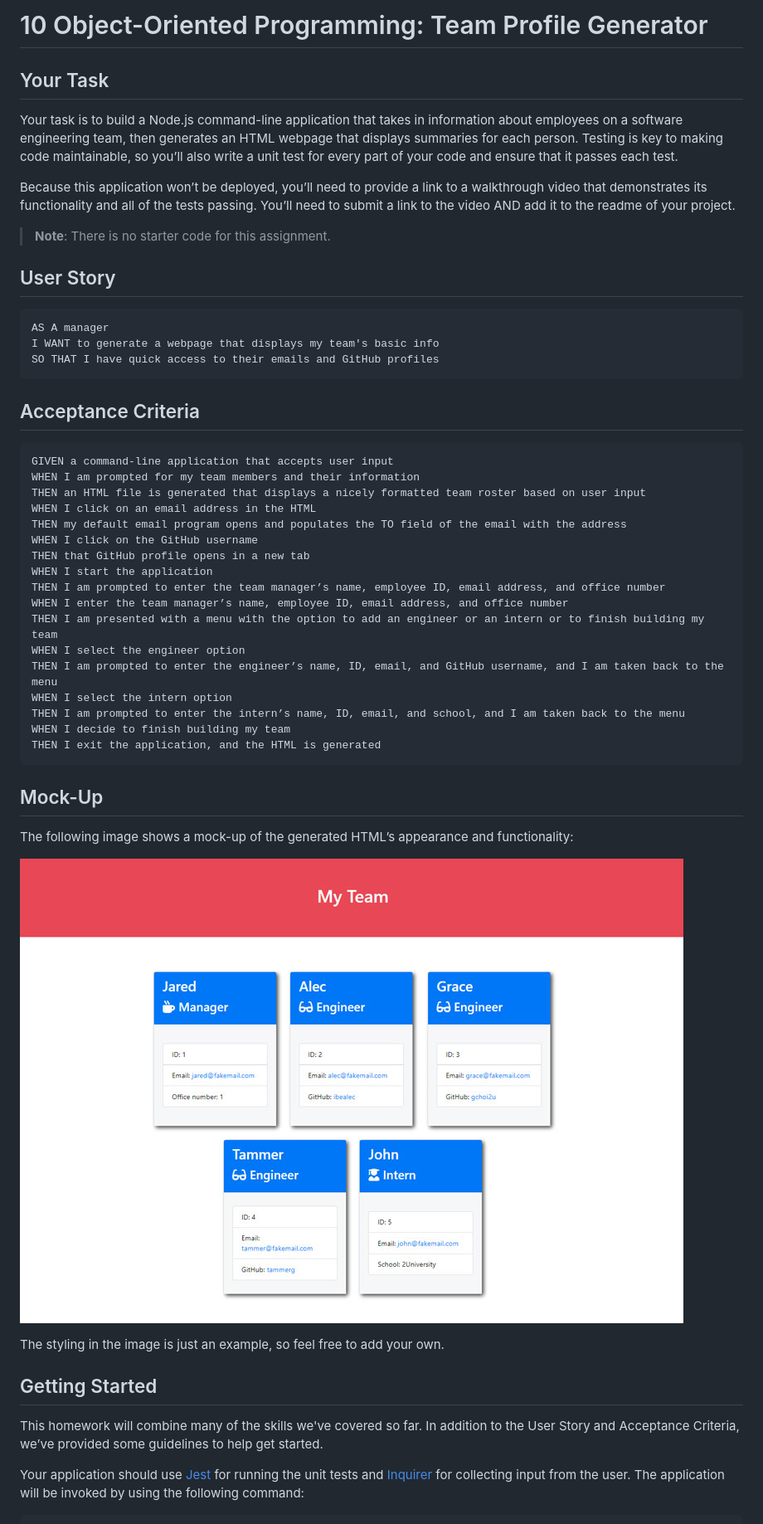
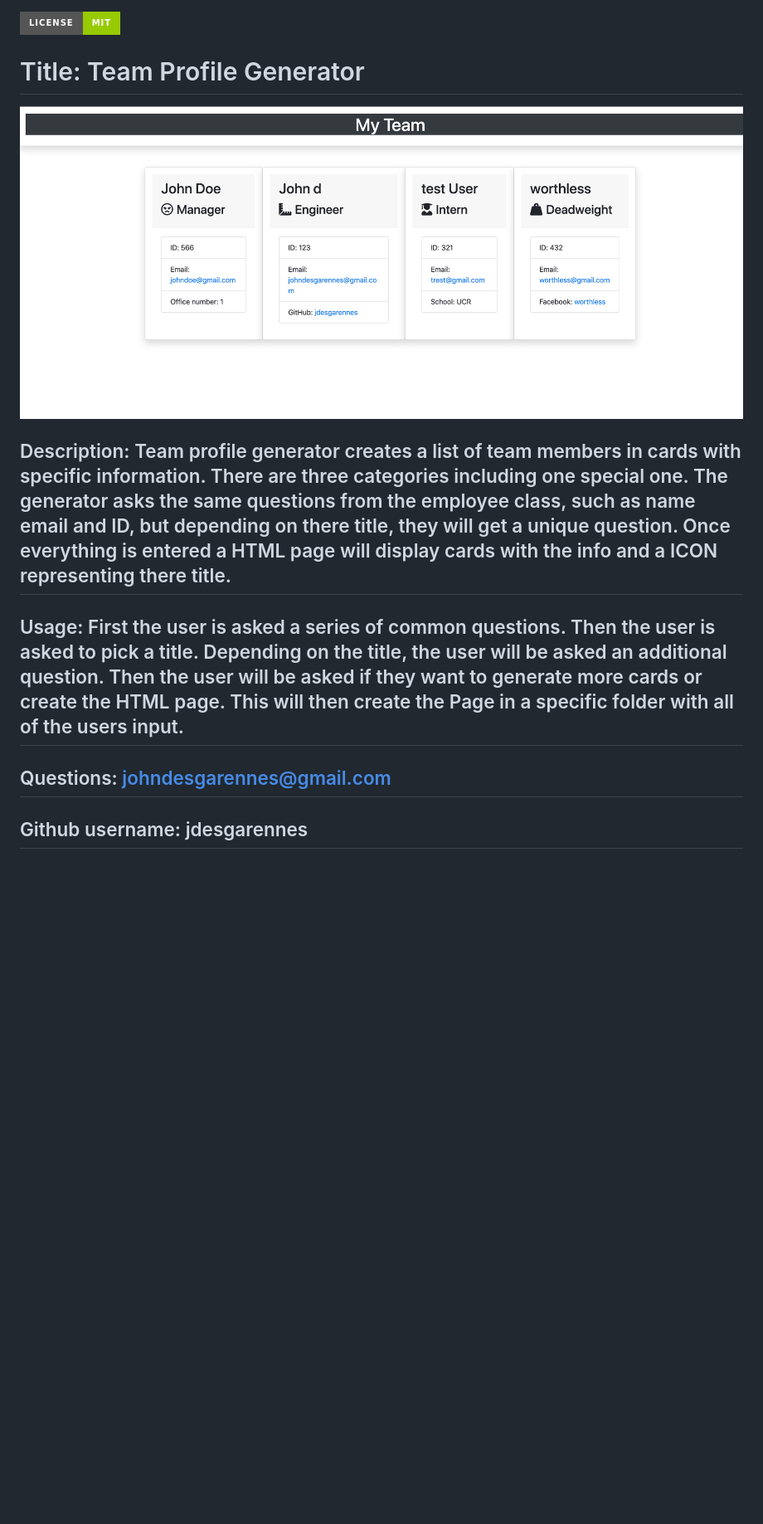
Before and after one commit to jdesgarennes/Team-profile-generator, a Markdown page: README.md, the part around the change printed below. Shown: that part at 83% size. Rendered like a GitHub page; pictures changed too: ss.jpg (added); badges without logos; blank space fills up the shorter version.

````diff
--- a/README.md
+++ b/README.md
@@ -1,54 +1,15 @@
-# 10 Object-Oriented Programming: Team Profile Generator
 
-## Your Task
+ ![License-MIT](https://img.shields.io/badge/license-MIT-green?style=for-the-badge)
 
-Your task is to build a Node.js command-line application that takes in information about employees on a software engineering team, then generates an HTML webpage that displays summaries for each person. Testing is key to making code maintainable, so you’ll also write a unit test for every part of your code and ensure that it passes each test.
+  # Title: Team Profile Generator
 
-Because this application won’t be deployed, you’ll need to provide a link to a walkthrough video that demonstrates its functionality and all of the tests passing. You’ll need to submit a link to the video AND add it to the readme of your project.
+  ![README GENERATOR](./ss.jpg)
 
-> **Note**: There is no starter code for this assignment.
+  ## Description: Team profile generator creates  a list of team members in cards with specific information. There are three categories including one special one. The generator asks the same questions from the employee class, such as name email and ID, but depending on there title, they will get a unique question. Once everything is entered a HTML page will display cards with the info and a ICON representing there title.
 
-## User Story
+  ## Usage:  First the user is asked a series of common questions. Then the user is asked to pick a title. Depending on the title, the user will be asked an additional question. Then the user will be asked if they want to generate more cards or create the HTML page. This will then create the Page in a specific folder with all of the users input.
 
-```md
-AS A manager
-I WANT to generate a webpage that displays my team's basic info
-SO THAT I have quick access to their emails and GitHub profiles
-```
+  ## Questions: johndesgarennes@gmail.com
 
-## Acceptance Criteria
+  ## Github username: jdesgarennes
 
-```md
-GIVEN a command-line application that accepts user input
-WHEN I am prompted for my team members and their information
-THEN an HTML file is generated that displays a nicely formatted team roster based on user input
-WHEN I click on an email address in the HTML
-THEN my default email program opens and populates the TO field of the email with the address
-WHEN I click on the GitHub username
-THEN that GitHub profile opens in a new tab
-WHEN I start the application
-THEN I am prompted to enter the team manager’s name, employee ID, email address, and office number
-WHEN I enter the team manager’s name, employee ID, email address, and office number
-THEN I am presented with a menu with the option to add an engineer or an intern or to finish building my team
-WHEN I select the engineer option
-THEN I am prompted to enter the engineer’s name, ID, email, and GitHub username, and I am taken back to the menu
-WHEN I select the intern option
-THEN I am prompted to enter the intern’s name, ID, email, and school, and I am taken back to the menu
-WHEN I decide to finish building my team
-THEN I exit the application, and the HTML is generated
-```
-
-## Mock-Up
-
-The following image shows a mock-up of the generated HTML’s appearance and functionality:
-
-![HTML webpage titled “My Team” features five boxes listing employee names, titles, and other key info.](./Assets/10-object-oriented-programming-homework-demo.png)
-
-The styling in the image is just an example, so feel free to add your own.
-
-## Getting Started
-
-This homework will combine many of the skills we've covered so far. In addition to the User Story and Acceptance Criteria, we’ve provided some guidelines to help get started.
-
-Your application should use [Jest](https://www.npmjs.com/package/jest) for running the unit tests and [Inquirer](https://www.npmjs.com/package/inquirer) for collecting input from the user. The application will be invoked by using the following command:
-
````
Also changed, not shown: other parts of README.md (+6 -122 lines), 8 other files.
